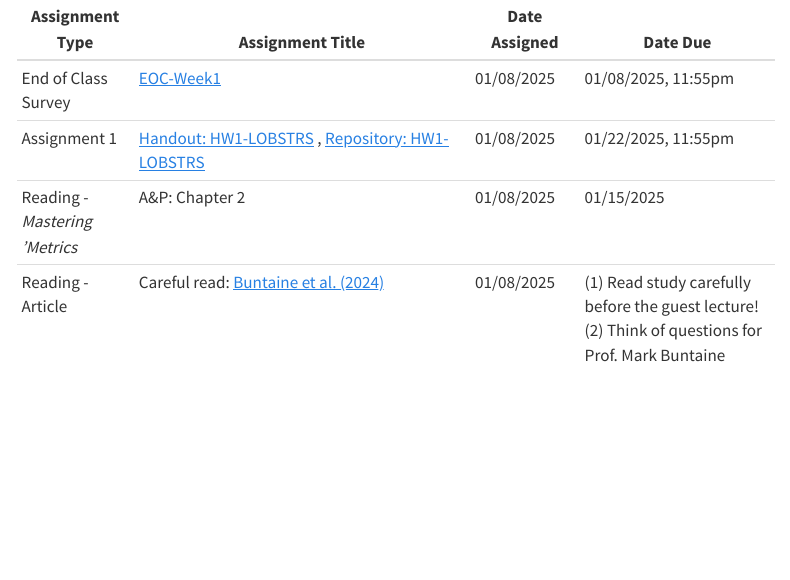
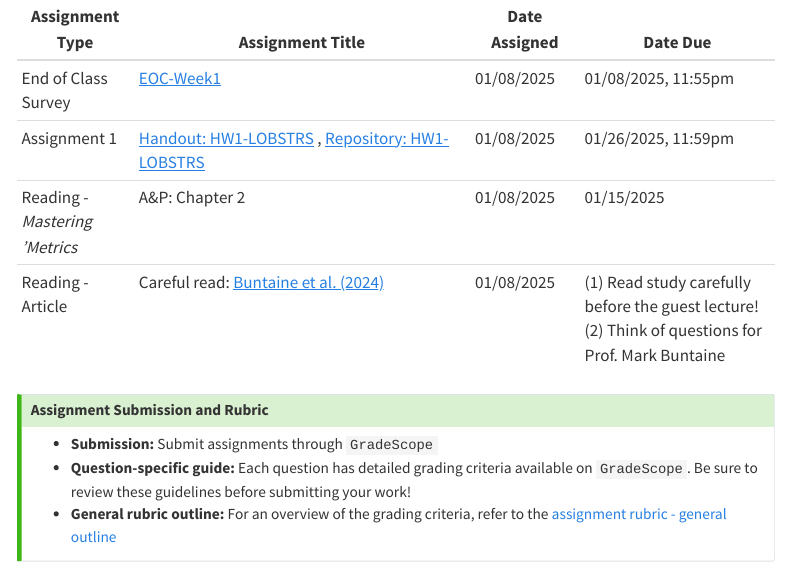
Before and after one commit to garberadamc/eds241-policy-eval, a Quarto document (course-materials/week1.qmd): the page in a window 1100 px wide, from 560 px down. Rendered offline with R 4.5, knitr and Pandoc in place of Quarto, with nearby package versions; menus at the side of the page are left out.

Commit message:
add submission-rubric guidelines

```diff
--- a/course-materials/week1.qmd
+++ b/course-materials/week1.qmd
@@ -22,12 +22,19 @@ description: "Week 1: Wednesday January 8^th^, 2025"
 | Assignment Type | Assignment Title                              | Date Assigned  | Date Due                   |
 |-----------------|-----------------------------------------------|----------------|----------------------------|
 | End of Class Survey | [EOC-Week1](https://forms.gle/e1SFjjG4xsgMx88s7){target="_blank"} | 01/08/2025 | 01/08/2025, 11:55pm |
-| Assignment 1 | [Handout: HW1-LOBSTRS](https://garberadamc.github.io/project-site/hw1-lobstrs-eds241){target="_blank"} , [Repository: HW1-LOBSTRS](https://github.com/garberadamc/HW1-LOBSTRS-EDS241.git){target="_blank"} | 01/08/2025 | 01/22/2025, 11:55pm |
+| Assignment 1 | [Handout: HW1-LOBSTRS](https://garberadamc.github.io/project-site/hw1-lobstrs-eds241){target="_blank"} , [Repository: HW1-LOBSTRS](https://github.com/garberadamc/HW1-LOBSTRS-EDS241.git){target="_blank"} | 01/08/2025 | 01/26/2025, 11:59pm |
 | Reading - *Mastering 'Metrics*  | A&P: Chapter 2  | 01/08/2025 | 01/15/2025 |
 | Reading - Article  | Careful read: [Buntaine et al. (2024)](https://drive.google.com/file/d/1bvW40xguud2Y_bRnxwjCCZSmAZALgQTn/view){target="_blank"}  | 01/08/2025 | (1) Read study carefully before the guest lecture! (2) Think of questions for Prof. Mark Buntaine |
 
 : {.hover .bordered tbl-colwidths="[20,30,20,30]"}
 
+::: {.callout-tip}
+# Assignment Submission and Rubric
+
+- **Submission:** Submit assignments through `GradeScope`
+- **Question-specific guide:** Each question has detailed grading criteria available on `GradeScope`. Be sure to review these guidelines before submitting your work!
+- **General rubric outline:** For an overview of the grading criteria, refer to the [assignment rubric - general outline](https://docs.google.com/document/d/1JovgsTOiPCeUy5eehs9a4nPx5VoLlILV-1m_LBarmQU/edit?usp=sharing)
+:::
 
 ## {{< fa comments title="two speech bubbles" >}} Extra Resources {#discussion-materials}
 
```
Also changed, not shown: course-materials/week2.qmd (+9 -1 lines), docs/search.json, 2 other files.
